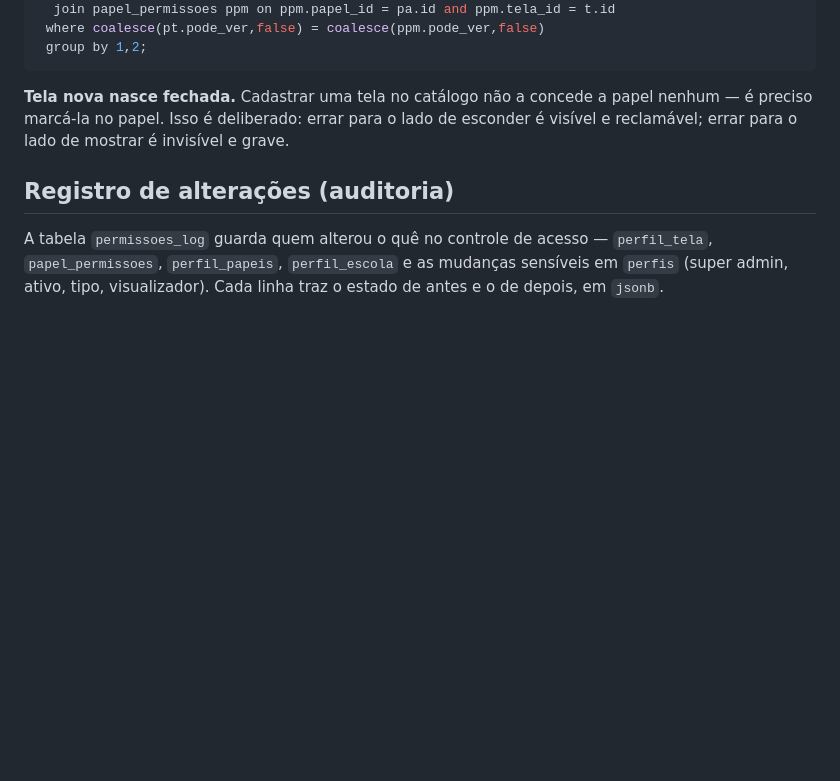
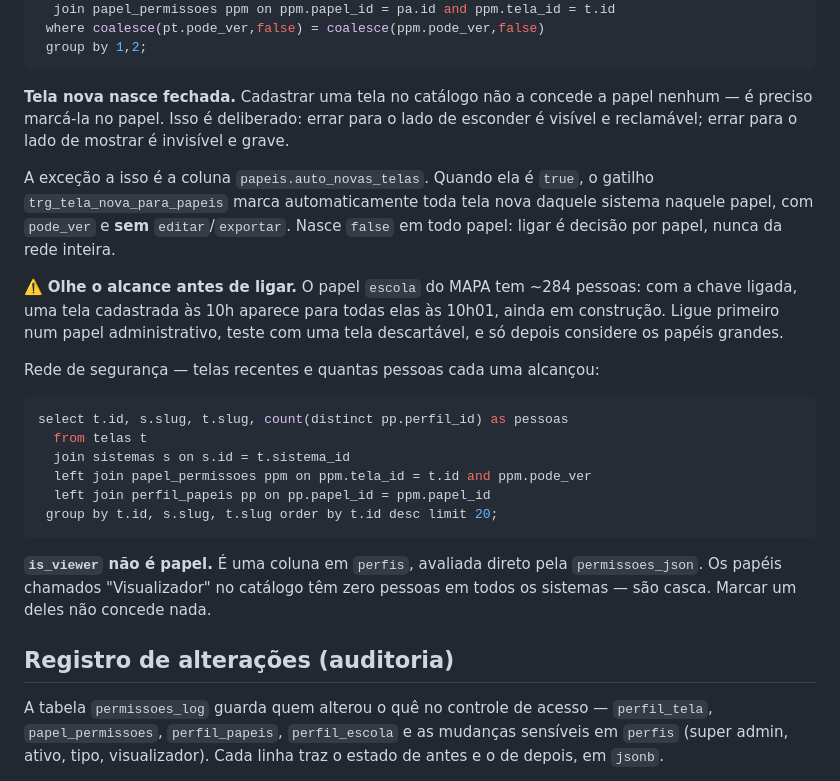
Before and after one commit to smedigital-desenv/smedigital-desenv.github.io, a Markdown page: CLAUDE.md, the part around the change. Drawn GitHub-style; blank space fills up the shorter version.

Commit message:
docs: registra auto_novas_telas e o que is_viewer não é
A coluna papeis.auto_novas_telas e o gatilho trg_tela_nova_para_papeis passam
a marcar toda tela nova nos papéis onde a chave estiver ligada, com pode_ver e
sem editar/exportar. Nasce false em todo papel: é decisão por papel, com o
alcance à vista — o papel escola do MAPA tem ~284 pessoas atrás dele.

Registra também que os papéis "Visualizador" do catálogo têm zero pessoas em
todos os sistemas. Visualizador é a coluna is_viewer em perfis, avaliada direto
pela permissoes_json; aqueles papéis são casca e marcar um deles não concede
nada a ninguém.

Co-Authored-By: Claude Opus 5 <noreply@anthropic.com>
Claude-Session: https://claude.ai/code/session_01YNDdM7KeRh8XnGAhLw5MGe

````diff
--- a/CLAUDE.md
+++ b/CLAUDE.md
@@ -93,6 +93,31 @@ select s.slug, t.slug, count(*)
 papel nenhum — é preciso marcá-la no papel. Isso é deliberado: errar para o
 lado de esconder é visível e reclamável; errar para o lado de mostrar é
 invisível e grave.
+
+A exceção a isso é a coluna `papeis.auto_novas_telas`. Quando ela é `true`, o
+gatilho `trg_tela_nova_para_papeis` marca automaticamente toda tela nova
+daquele sistema naquele papel, com `pode_ver` e **sem** `editar`/`exportar`.
+Nasce `false` em todo papel: ligar é decisão por papel, nunca da rede inteira.
+
+⚠️ **Olhe o alcance antes de ligar.** O papel `escola` do MAPA tem ~284
+pessoas: com a chave ligada, uma tela cadastrada às 10h aparece para todas elas
+às 10h01, ainda em construção. Ligue primeiro num papel administrativo, teste
+com uma tela descartável, e só depois considere os papéis grandes.
+
+Rede de segurança — telas recentes e quantas pessoas cada uma alcançou:
+
+```sql
+select t.id, s.slug, t.slug, count(distinct pp.perfil_id) as pessoas
+  from telas t
+  join sistemas s on s.id = t.sistema_id
+  left join papel_permissoes ppm on ppm.tela_id = t.id and ppm.pode_ver
+  left join perfil_papeis pp on pp.papel_id = ppm.papel_id
+ group by t.id, s.slug, t.slug order by t.id desc limit 20;
+```
+
+**`is_viewer` não é papel.** É uma coluna em `perfis`, avaliada direto pela
+`permissoes_json`. Os papéis chamados "Visualizador" no catálogo têm zero
+pessoas em todos os sistemas — são casca. Marcar um deles não concede nada.
 
 ## Registro de alterações (auditoria)
 
````
